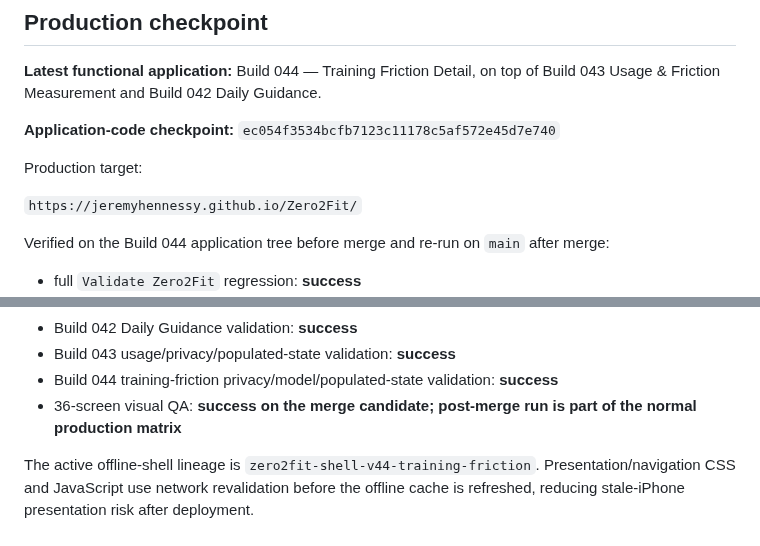
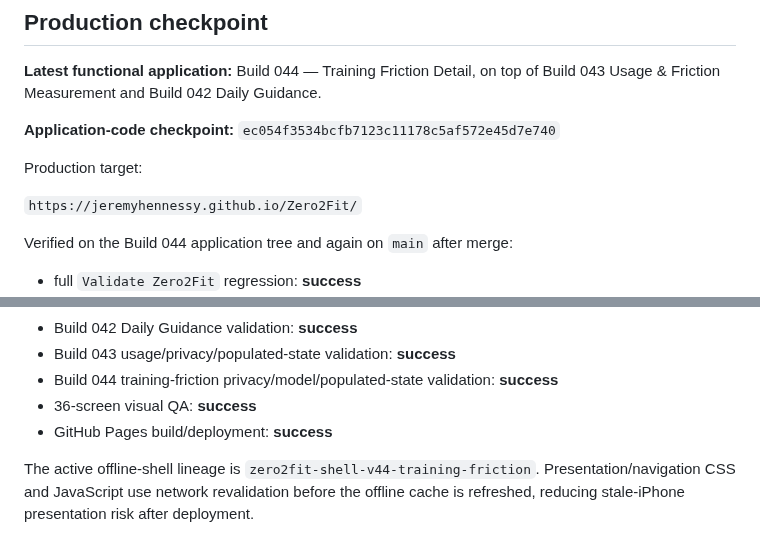
Before and after one commit to JeremyHennessy/Zero2Fit, a Markdown page: CURRENT_STATE.md, 2 parts joined by grey strips. Rendered like a GitHub page.

Commit message:
Docs: finalize Build 044 production checkpoint

```diff
--- a/CURRENT_STATE.md
+++ b/CURRENT_STATE.md
@@ -12,7 +12,7 @@ Production target:
 
 `https://jeremyhennessy.github.io/Zero2Fit/`
 
-Verified on the Build 044 application tree before merge and re-run on `main` after merge:
+Verified on the Build 044 application tree and again on `main` after merge:
 
 - full `Validate Zero2Fit` regression: **success**
 - whole-app browser smoke with Build 042/043/044 late-module sentinels: **success**
@@ -26,7 +26,8 @@ Verified on the Build 044 application tree before merge and re-run on `main` aft
 - Build 042 Daily Guidance validation: **success**
 - Build 043 usage/privacy/populated-state validation: **success**
 - Build 044 training-friction privacy/model/populated-state validation: **success**
-- 36-screen visual QA: **success on the merge candidate; post-merge run is part of the normal production matrix**
+- 36-screen visual QA: **success**
+- GitHub Pages build/deployment: **success**
 
 The active offline-shell lineage is `zero2fit-shell-v44-training-friction`. Presentation/navigation CSS and JavaScript use network revalidation before the offline cache is refreshed, reducing stale-iPhone presentation risk after deployment.
 
```
